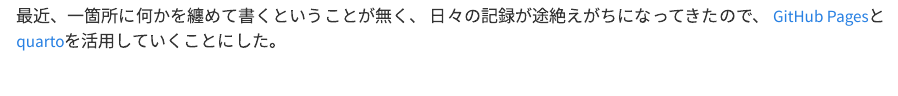
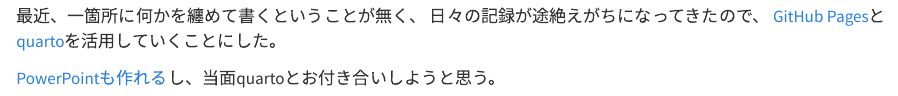
Before and after one commit to TanukiMa/tanukima.github.io, a Quarto document (posts/2024/09/07.qmd): the page in a window 1100 px wide, from 130 px down. Rendered offline with R 4.5, knitr and Pandoc in place of Quarto, with nearby package versions.

Commit message:
Changes to be committed: 	modified:   docs/about.html 	modified:   docs/index.html 	modified:   docs/posts/2024/09/07.html 	modified:   docs/posts/2024/09/1st-winget.html 	modified:   docs/search.json 	modified:   posts/2024/09/07.qmd

```diff
--- a/posts/2024/09/07.qmd
+++ b/posts/2024/09/07.qmd
@@ -10,3 +10,5 @@ categories: [魔狸]
 日々の記録が途絶えがちになってきたので、
 [GitHub Pages](https://docs.github.com/ja/pages)と
 [quarto](https://quarto.org)を活用していくことにした。
+
+[PowerPointも作れる](https://quarto.org/docs/presentations/powerpoint.html)し、当面quartoとお付き合いしようと思う。
```
Also changed, not shown: docs/search.json, 4 other files.
